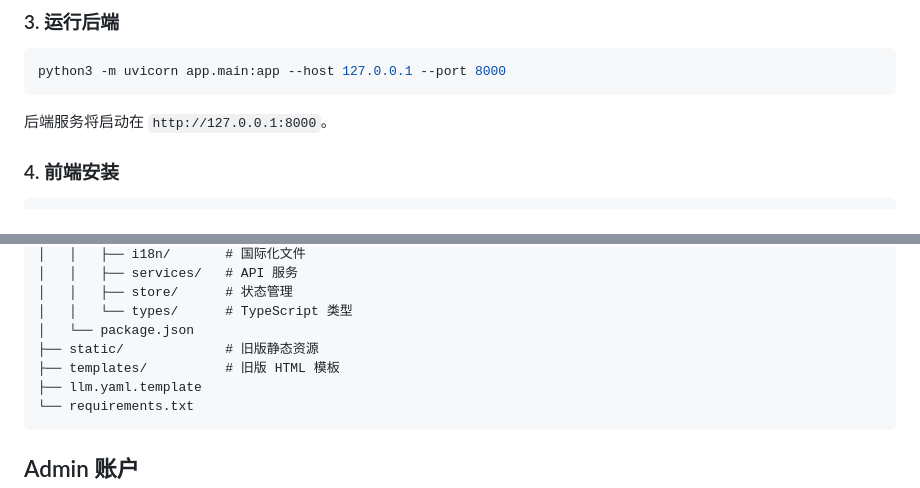
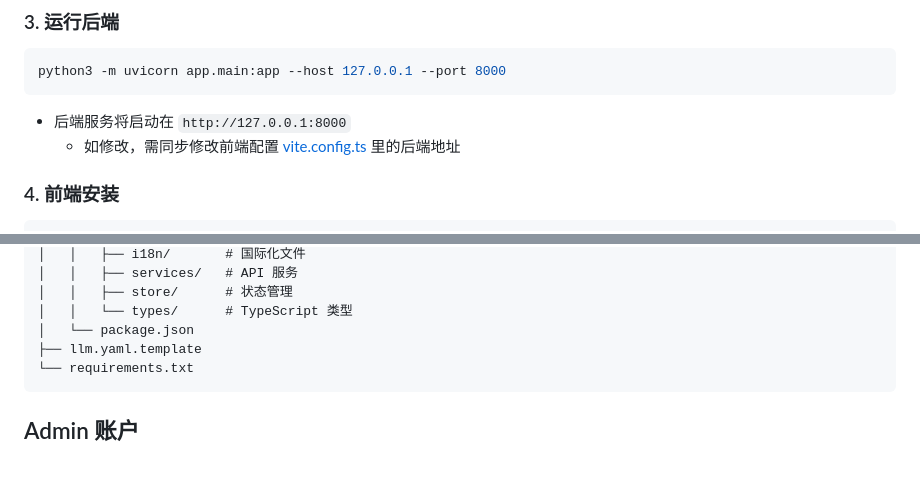
Before and after one commit to i-square/three-gods-riddle, a Markdown page: README.md, 2 parts joined by grey strips. GitHub-like rendering; blank space fills up the shorter version.

Commit message:
chore: README

````diff
--- a/README.md
+++ b/README.md
@@ -68,7 +68,8 @@ export ROOT_PASSWORD="your_root_password"
 python3 -m uvicorn app.main:app --host 127.0.0.1 --port 8000
 ```
 
-后端服务将启动在 `http://127.0.0.1:8000`。
+- 后端服务将启动在 `http://127.0.0.1:8000`
+  - 如修改，需同步修改前端配置 [vite.config.ts](./frontend/vite.config.ts) 里的后端地址
 
 ### 4. 前端安装
 
@@ -116,8 +117,6 @@ npm run build
 │   │   ├── store/      # 状态管理
 │   │   └── types/      # TypeScript 类型
 │   └── package.json
-├── static/             # 旧版静态资源
-├── templates/          # 旧版 HTML 模板
 ├── llm.yaml.template
 └── requirements.txt
 ```
````
